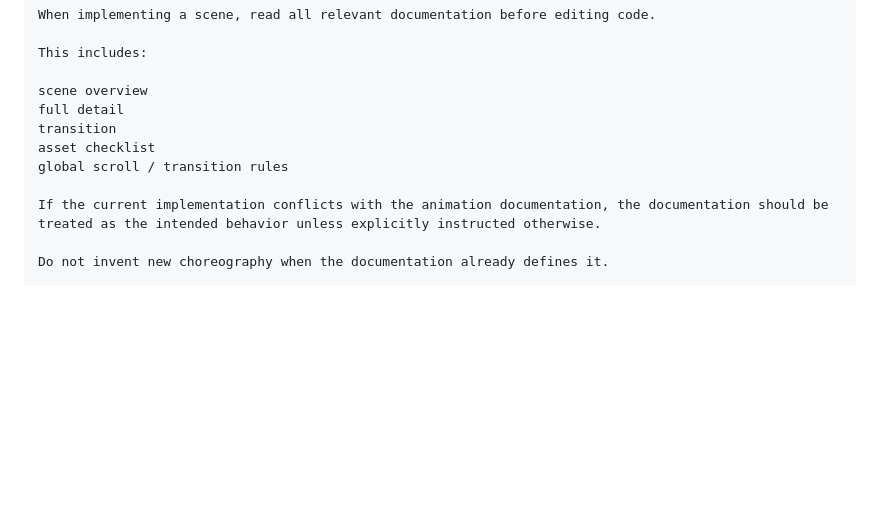
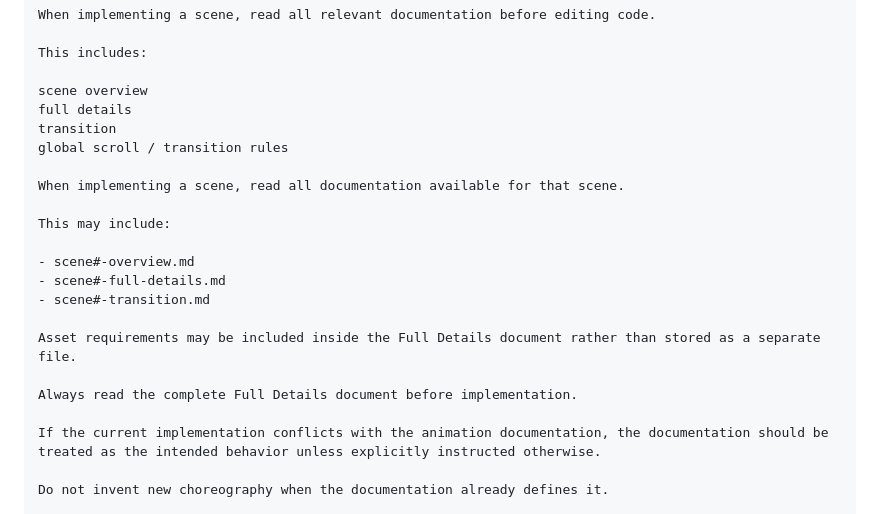
Before and after one commit to laindoe/heart-direction, a Markdown page: AGENTS.md, the part around the change. GitHub-like rendering; blank space fills up the shorter version.

Commit message:
Enhance documentation for scene implementation
Added guidance on reading documentation for scene implementation and clarified asset requirements.

```diff
--- a/AGENTS.md
+++ b/AGENTS.md
@@ -54,10 +54,21 @@ When implementing a scene, read all relevant documentation before editing code.
 This includes:
 
 scene overview
-full detail
+full details
 transition
-asset checklist
 global scroll / transition rules
+
+When implementing a scene, read all documentation available for that scene.
+
+This may include:
+
+- scene#-overview.md
+- scene#-full-details.md
+- scene#-transition.md
+
+Asset requirements may be included inside the Full Details document rather than stored as a separate file.
+
+Always read the complete Full Details document before implementation.
 
 If the current implementation conflicts with the animation documentation, the documentation should be treated as the intended behavior unless explicitly instructed otherwise.
 
```
